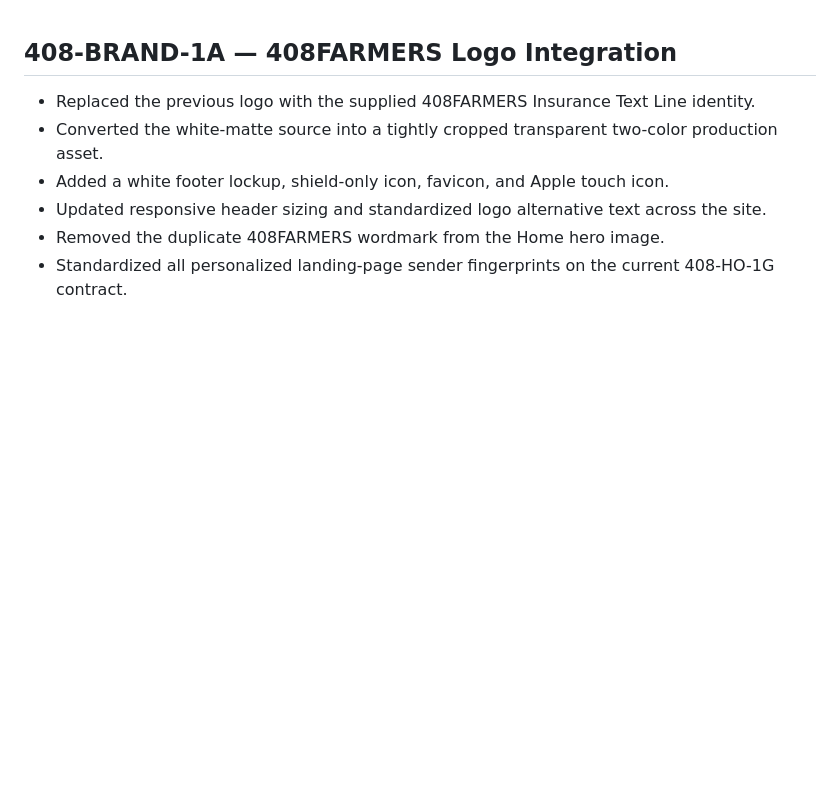
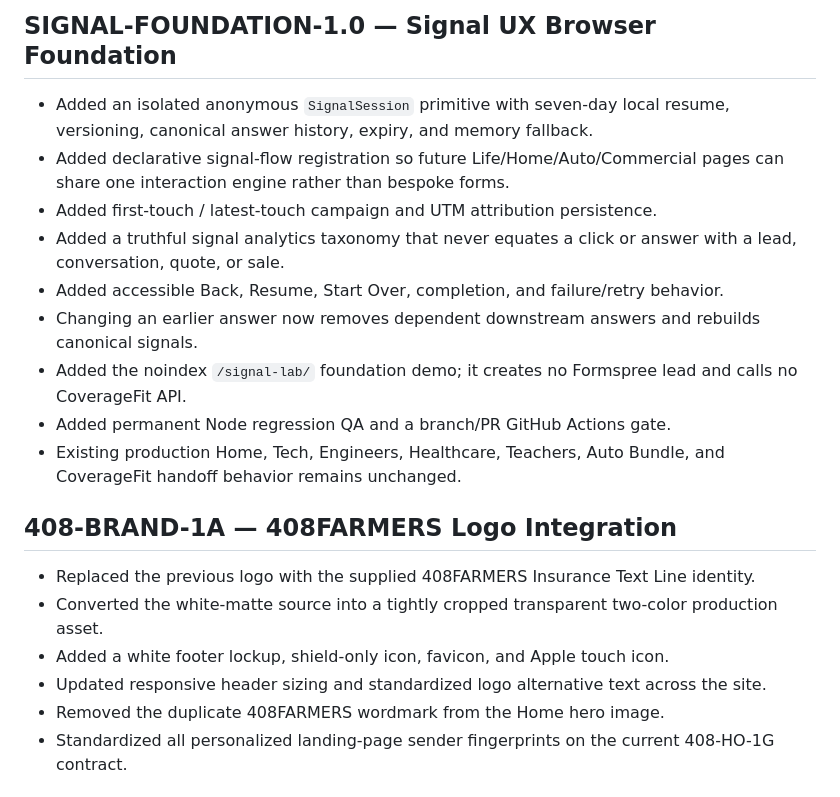
Before and after one commit to dhays4sports/408farmersyadig, a Markdown page: CHANGELOG.md, the part around the change. Rendered like a GitHub page; blank space fills up the shorter version.

Commit message:
Record Signal Foundation release

```diff
--- a/CHANGELOG.md
+++ b/CHANGELOG.md
@@ -1,3 +1,15 @@
+## SIGNAL-FOUNDATION-1.0 — Signal UX Browser Foundation
+
+- Added an isolated anonymous `SignalSession` primitive with seven-day local resume, versioning, canonical answer history, expiry, and memory fallback.
+- Added declarative signal-flow registration so future Life/Home/Auto/Commercial pages can share one interaction engine rather than bespoke forms.
+- Added first-touch / latest-touch campaign and UTM attribution persistence.
+- Added a truthful signal analytics taxonomy that never equates a click or answer with a lead, conversation, quote, or sale.
+- Added accessible Back, Resume, Start Over, completion, and failure/retry behavior.
+- Changing an earlier answer now removes dependent downstream answers and rebuilds canonical signals.
+- Added the noindex `/signal-lab/` foundation demo; it creates no Formspree lead and calls no CoverageFit API.
+- Added permanent Node regression QA and a branch/PR GitHub Actions gate.
+- Existing production Home, Tech, Engineers, Healthcare, Teachers, Auto Bundle, and CoverageFit handoff behavior remains unchanged.
+
 ## 408-BRAND-1A — 408FARMERS Logo Integration
 
 - Replaced the previous logo with the supplied 408FARMERS Insurance Text Line identity.
```
